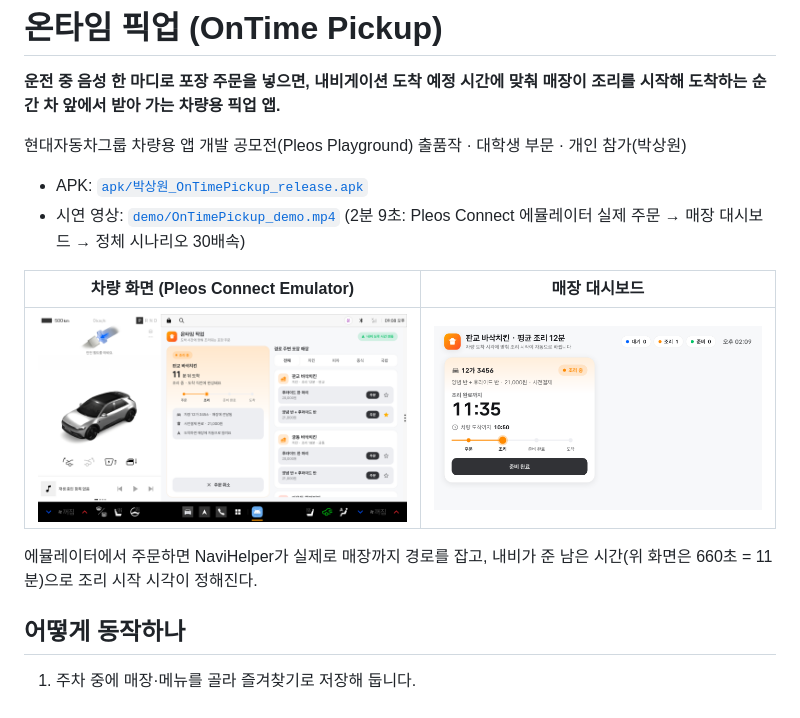
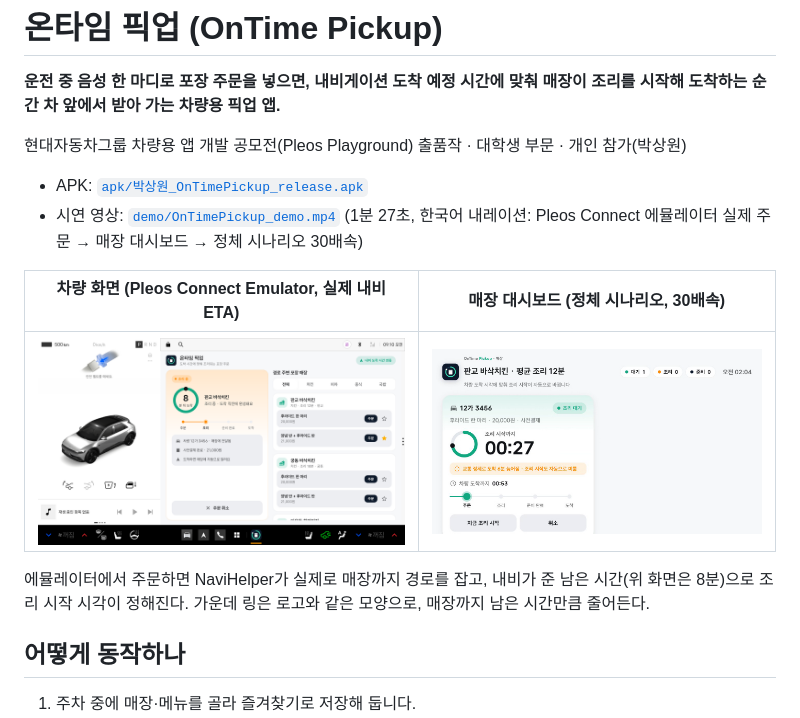
Before and after one commit to Koooon-and-meemee/ontime-pickup, a Markdown page: README.md, the part around the change. Drawn GitHub-style; pictures changed too: demo/app_order.png, demo/store_dashboard.png.

Commit message:
브랜드 디자인 언어 적용: 카운트다운 링, 민트·네이비 색, 내레이션 시연 영상과 스크린샷 재제작

```diff
--- a/README.md
+++ b/README.md
@@ -12,13 +12,13 @@
 현대자동차그룹 차량용 앱 개발 공모전(Pleos Playground) 출품작 · 대학생 부문 · 개인 참가(박상원)
 
 - APK: [`apk/박상원_OnTimePickup_release.apk`](apk/)
-- 시연 영상: [`demo/OnTimePickup_demo.mp4`](demo/OnTimePickup_demo.mp4) (2분 9초: Pleos Connect 에뮬레이터 실제 주문 → 매장 대시보드 → 정체 시나리오 30배속)
+- 시연 영상: [`demo/OnTimePickup_demo.mp4`](demo/OnTimePickup_demo.mp4) (1분 27초, 한국어 내레이션: Pleos Connect 에뮬레이터 실제 주문 → 매장 대시보드 → 정체 시나리오 30배속)
 
-| 차량 화면 (Pleos Connect Emulator) | 매장 대시보드 |
+| 차량 화면 (Pleos Connect Emulator, 실제 내비 ETA) | 매장 대시보드 (정체 시나리오, 30배속) |
 |---|---|
 | ![차량 화면](demo/app_order.png) | ![매장 대시보드](demo/store_dashboard.png) |
 
-에뮬레이터에서 주문하면 NaviHelper가 실제로 매장까지 경로를 잡고, 내비가 준 남은 시간(위 화면은 660초 = 11분)으로 조리 시작 시각이 정해진다.
+에뮬레이터에서 주문하면 NaviHelper가 실제로 매장까지 경로를 잡고, 내비가 준 남은 시간(위 화면은 8분)으로 조리 시작 시각이 정해진다. 가운데 링은 로고와 같은 모양으로, 매장까지 남은 시간만큼 줄어든다.
 
 ## 어떻게 동작하나
 1. 주차 중에 매장·메뉴를 골라 즐겨찾기로 저장해 둡니다.
```
Also changed, not shown: 9 other files.
